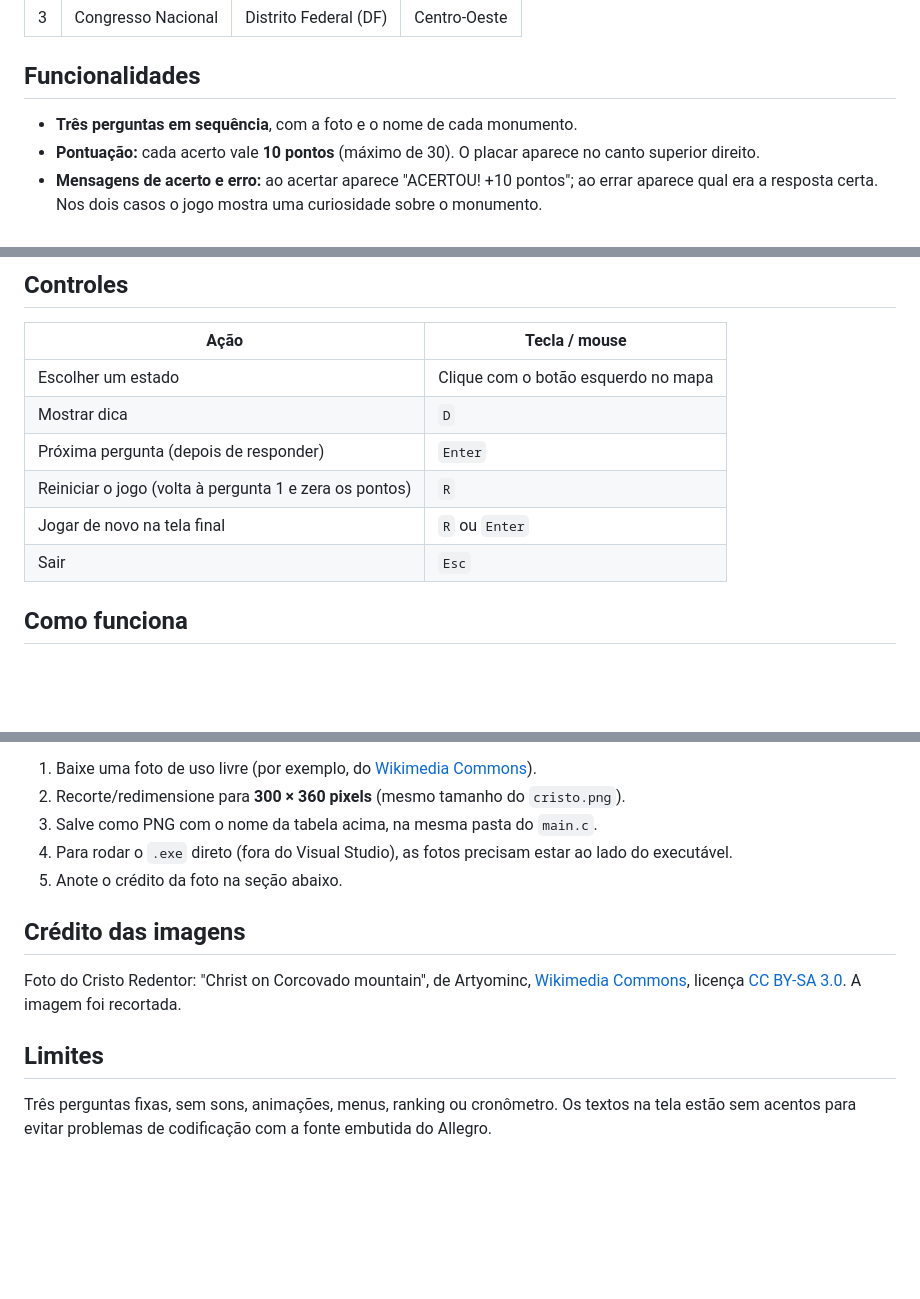
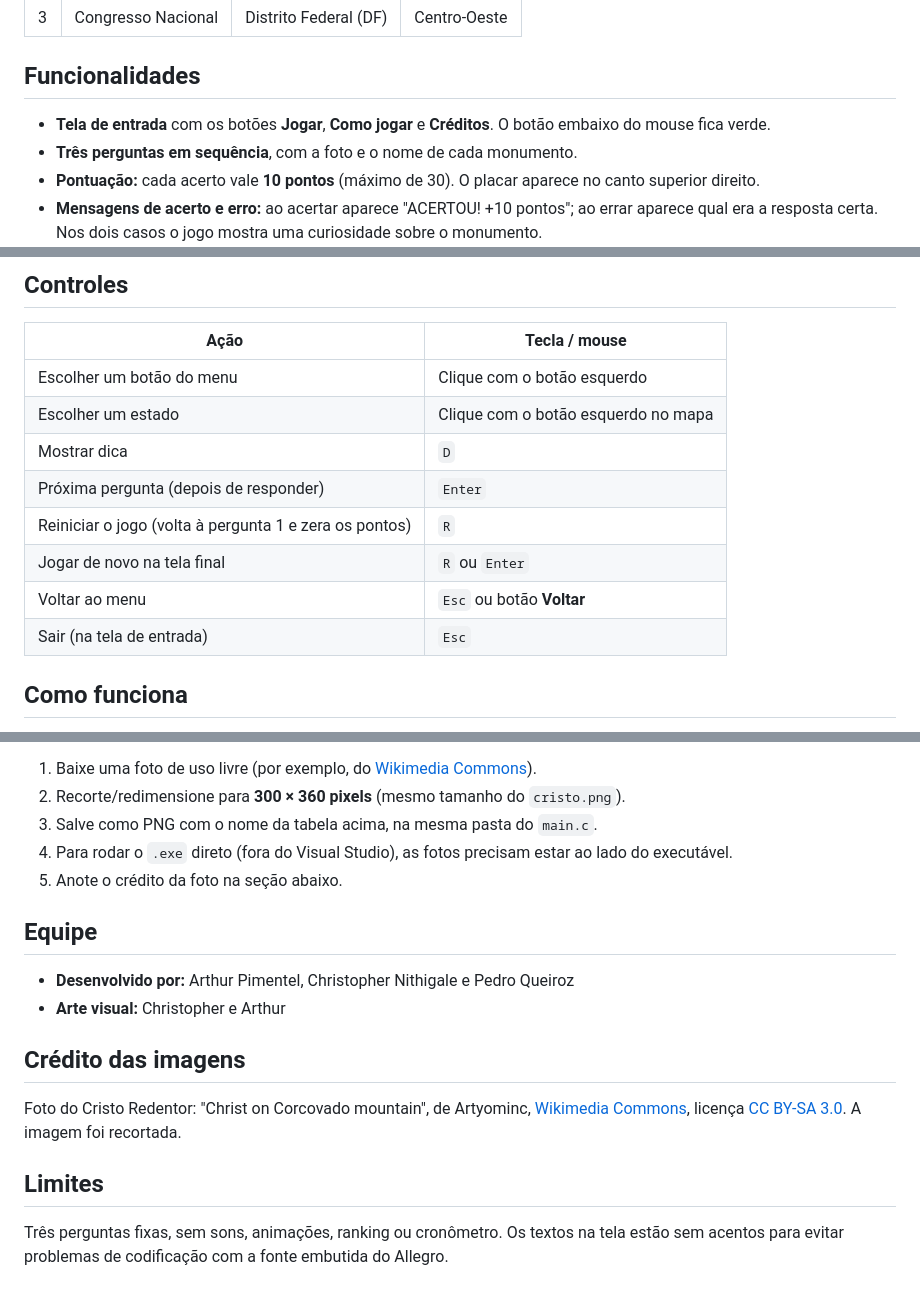
Before and after one commit to PQueirozDev/PAC-Adventure, a Markdown page: README.md, 3 parts joined by grey strips. Rendered like a GitHub page; blank space fills up the shorter version.

Commit message:
Tela de entrada com como jogar e creditos

```diff
--- a/README.md
+++ b/README.md
@@ -34,6 +46,7 @@ O jogo tem **3 perguntas**, uma para cada monumento:
 
 ## Funcionalidades
 
+- **Tela de entrada** com os botões **Jogar**, **Como jogar** e **Créditos**. O botão embaixo do mouse fica verde.
 - **Três perguntas em sequência**, com a foto e o nome de cada monumento.
 - **Pontuação:** cada acerto vale **10 pontos** (máximo de 30). O placar aparece no canto superior direito.
 - **Mensagens de acerto e erro:** ao acertar aparece "ACERTOU! +10 pontos"; ao errar aparece qual era a resposta certa. Nos dois casos o jogo mostra uma curiosidade sobre o monumento.
@@ -47,12 +60,14 @@ O jogo tem **3 perguntas**, uma para cada monumento:
 
 | Ação | Tecla / mouse |
 |---|---|
+| Escolher um botão do menu | Clique com o botão esquerdo |
 | Escolher um estado | Clique com o botão esquerdo no mapa |
 | Mostrar dica | `D` |
 | Próxima pergunta (depois de responder) | `Enter` |
 | Reiniciar o jogo (volta à pergunta 1 e zera os pontos) | `R` |
 | Jogar de novo na tela final | `R` ou `Enter` |
-| Sair | `Esc` |
+| Voltar ao menu | `Esc` ou botão **Voltar** |
+| Sair (na tela de entrada) | `Esc` |
 
 ## Como funciona
 
@@ -89,10 +104,15 @@ Para adicionar uma foto nova:
 4. Para rodar o `.exe` direto (fora do Visual Studio), as fotos precisam estar ao lado do executável.
 5. Anote o crédito da foto na seção abaixo.
 
+## Equipe
+
+- **Desenvolvido por:** Arthur Pimentel, Christopher Nithigale e Pedro Queiroz
+- **Arte visual:** Christopher e Arthur
+
 ## Crédito das imagens
 
 Foto do Cristo Redentor: "Christ on Corcovado mountain", de Artyominc, [Wikimedia Commons](https://commons.wikimedia.org/wiki/File:Christ_on_Corcovado_mountain.JPG), licença [CC BY-SA 3.0](https://creativecommons.org/licenses/by-sa/3.0/). A imagem foi recortada.
 
 ## Limites
 
-Três perguntas fixas, sem sons, animações, menus, ranking ou cronômetro. Os textos na tela estão sem acentos para evitar problemas de codificação com a fonte embutida do Allegro.
+Três perguntas fixas, sem sons, animações, ranking ou cronômetro. Os textos na tela estão sem acentos para evitar problemas de codificação com a fonte embutida do Allegro.
```
Also changed, not shown: other parts of README.md (+12 -0 lines), EXPLICACAO.md (+46 -14 lines), imagens/0-como-jogar.png (added), imagens/0-creditos.png (added), imagens/0-menu.png (added), 1 other file.
